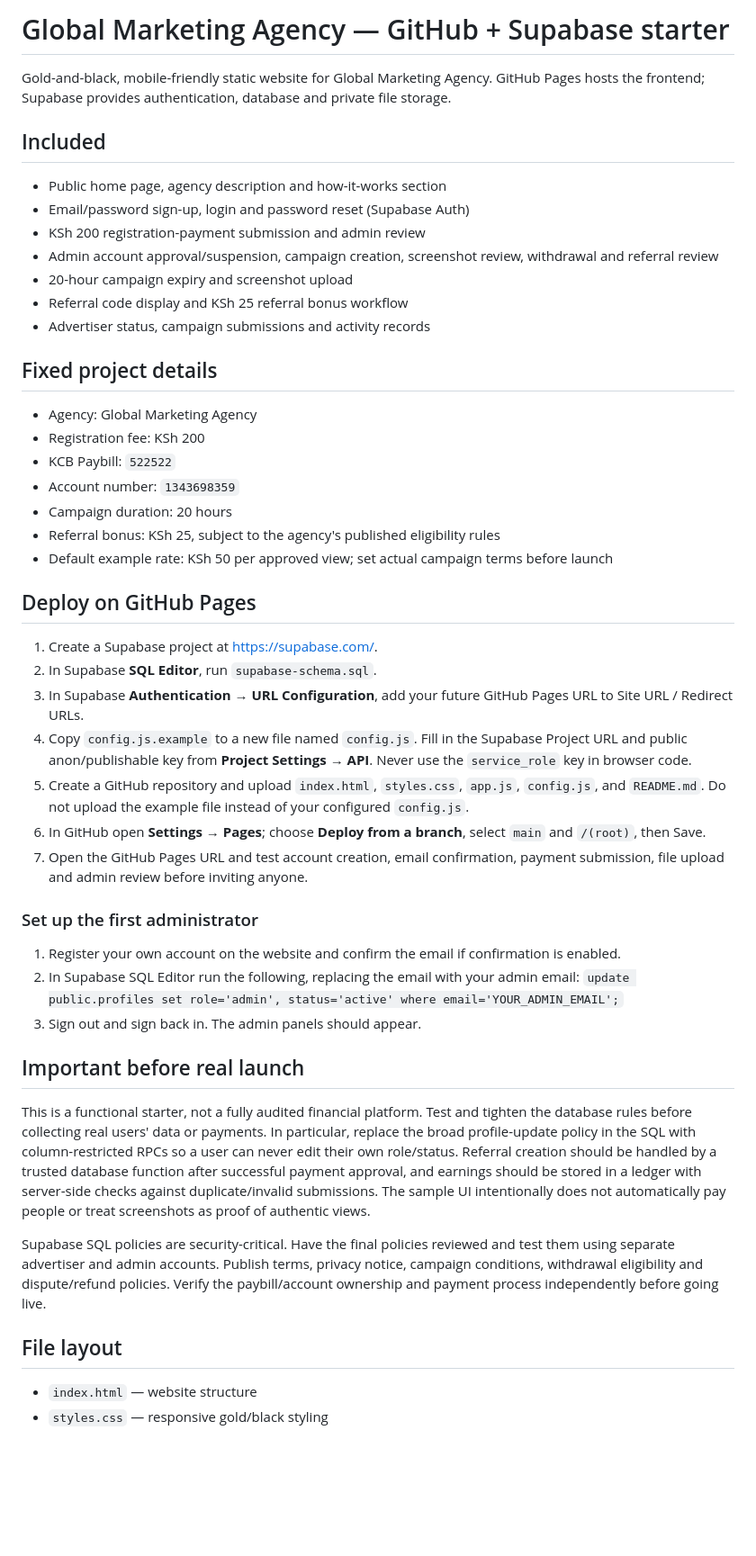
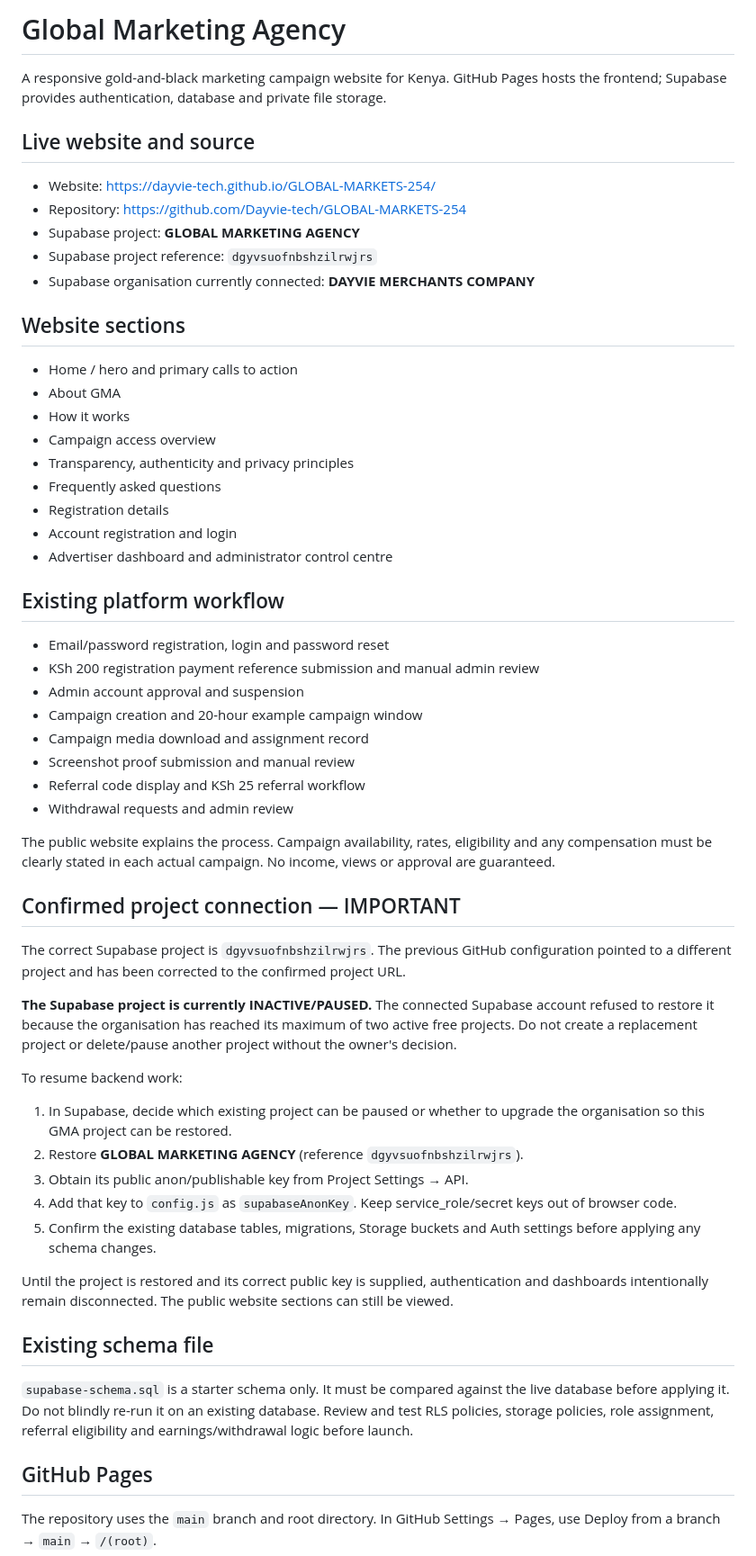
Before and after one commit to Dayvie-tech/GLOBAL-MARKETS-254, a Markdown page: README.md, the part around one of its changes. Shown at 90% size. GitHub-like rendering; blank space fills up the shorter version.

Commit message:
Document GMA website structure and correct Supabase setup

```diff
--- a/README.md
+++ b/README.md
@@ -1,45 +1,54 @@
-# Global Marketing Agency — GitHub + Supabase starter
+# Global Marketing Agency
 
-Gold-and-black, mobile-friendly static website for Global Marketing Agency. GitHub Pages hosts the frontend; Supabase provides authentication, database and private file storage.
+A responsive gold-and-black marketing campaign website for Kenya. GitHub Pages hosts the frontend; Supabase provides authentication, database and private file storage.
 
-## Included
-- Public home page, agency description and how-it-works section
-- Email/password sign-up, login and password reset (Supabase Auth)
-- KSh 200 registration-payment submission and admin review
-- Admin account approval/suspension, campaign creation, screenshot review, withdrawal and referral review
-- 20-hour campaign expiry and screenshot upload
-- Referral code display and KSh 25 referral bonus workflow
-- Advertiser status, campaign submissions and activity records
+## Live website and source
+- Website: https://dayvie-tech.github.io/GLOBAL-MARKETS-254/
+- Repository: https://github.com/Dayvie-tech/GLOBAL-MARKETS-254
+- Supabase project: **GLOBAL MARKETING AGENCY**
+- Supabase project reference: `dgyvsuofnbshzilrwjrs`
+- Supabase organisation currently connected: **DAYVIE MERCHANTS COMPANY**
 
-## Fixed project details
-- Agency: Global Marketing Agency
-- Registration fee: KSh 200
-- KCB Paybill: `522522`
-- Account number: `1343698359`
-- Campaign duration: 20 hours
-- Referral bonus: KSh 25, subject to the agency's published eligibility rules
-- Default example rate: KSh 50 per approved view; set actual campaign terms before launch
+## Website sections
+- Home / hero and primary calls to action
+- About GMA
+- How it works
+- Campaign access overview
+- Transparency, authenticity and privacy principles
+- Frequently asked questions
+- Registration details
+- Account registration and login
+- Advertiser dashboard and administrator control centre
 
-## Deploy on GitHub Pages
-1. Create a Supabase project at https://supabase.com/.
-2. In Supabase **SQL Editor**, run `supabase-schema.sql`.
-3. In Supabase **Authentication → URL Configuration**, add your future GitHub Pages URL to Site URL / Redirect URLs.
-4. Copy `config.js.example` to a new file named `config.js`. Fill in the Supabase Project URL and public anon/publishable key from **Project Settings → API**. Never use the `service_role` key in browser code.
-5. Create a GitHub repository and upload `index.html`, `styles.css`, `app.js`, `config.js`, and `README.md`. Do not upload the example file instead of your configured `config.js`.
-6. In GitHub open **Settings → Pages**; choose **Deploy from a branch**, select `main` and `/(root)`, then Save.
-7. Open the GitHub Pages URL and test account creation, email confirmation, payment submission, file upload and admin review before inviting anyone.
+## Existing platform workflow
+- Email/password registration, login and password reset
+- KSh 200 registration payment reference submission and manual admin review
+- Admin account approval and suspension
+- Campaign creation and 20-hour example campaign window
+- Campaign media download and assignment record
+- Screenshot proof submission and manual review
+- Referral code display and KSh 25 referral workflow
+- Withdrawal requests and admin review
 
-### Set up the first administrator
-1. Register your own account on the website and confirm the email if confirmation is enabled.
-2. In Supabase SQL Editor run the following, replacing the email with your admin email:
-   `update public.profiles set role='admin', status='active' where email='YOUR_ADMIN_EMAIL';`
-3. Sign out and sign back in. The admin panels should appear.
+The public website explains the process. Campaign availability, rates, eligibility and any compensation must be clearly stated in each actual campaign. No income, views or approval are guaranteed.
 
-## Important before real launch
-This is a functional starter, not a fully audited financial platform. Test and tighten the database rules before collecting real users' data or payments. In particular, replace the broad profile-update policy in the SQL with column-restricted RPCs so a user can never edit their own role/status. Referral creation should be handled by a trusted database function after successful payment approval, and earnings should be stored in a ledger with server-side checks against duplicate/invalid submissions. The sample UI intentionally does not automatically pay people or treat screenshots as proof of authentic views.
+## Confirmed project connection — IMPORTANT
+The correct Supabase project is `dgyvsuofnbshzilrwjrs`. The previous GitHub configuration pointed to a different project and has been corrected to the confirmed project URL.
 
-Supabase SQL policies are security-critical. Have the final policies reviewed and test them using separate advertiser and admin accounts. Publish terms, privacy notice, campaign conditions, withdrawal eligibility and dispute/refund policies. Verify the paybill/account ownership and payment process independently before going live.
+**The Supabase project is currently INACTIVE/PAUSED.** The connected Supabase account refused to restore it because the organisation has reached its maximum of two active free projects. Do not create a replacement project or delete/pause another project without the owner's decision.
 
-## File layout
-- `index.html` — website structure
-- `styles.css` — responsive gold/black styling
+To resume backend work:
+1. In Supabase, decide which existing project can be paused or whether to upgrade the organisation so this GMA project can be restored.
+2. Restore **GLOBAL MARKETING AGENCY** (reference `dgyvsuofnbshzilrwjrs`).
+3. Obtain its public anon/publishable key from Project Settings → API.
+4. Add that key to `config.js` as `supabaseAnonKey`. Keep service_role/secret keys out of browser code.
+5. Confirm the existing database tables, migrations, Storage buckets and Auth settings before applying any schema changes.
+
+Until the project is restored and its correct public key is supplied, authentication and dashboards intentionally remain disconnected. The public website sections can still be viewed.
+
+## Existing schema file
+`supabase-schema.sql` is a starter schema only. It must be compared against the live database before applying it. Do not blindly re-run it on an existing database. Review and test RLS policies, storage policies, role assignment, referral eligibility and earnings/withdrawal logic before launch.
+
+## GitHub Pages
+The repository uses the `main` branch and root directory. In GitHub Settings → Pages, use Deploy from a branch → `main` → `/(root)`.
+
```
Also changed, not shown: other parts of README.md (+14 -1 lines).
